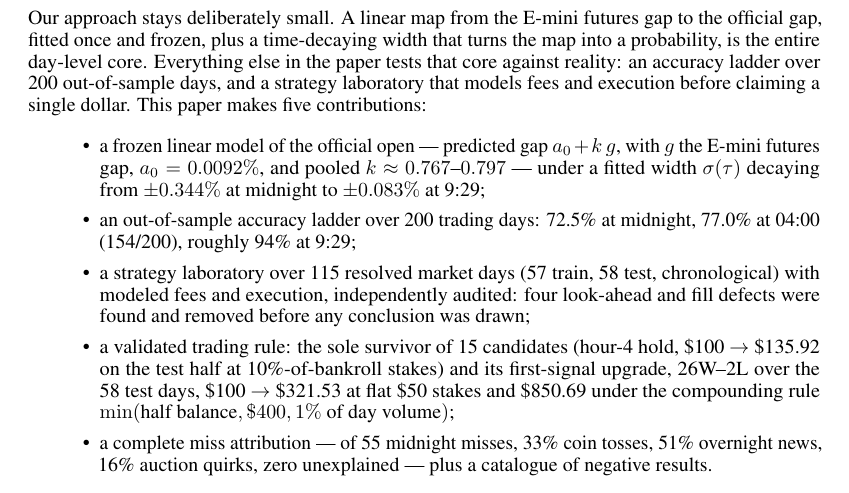
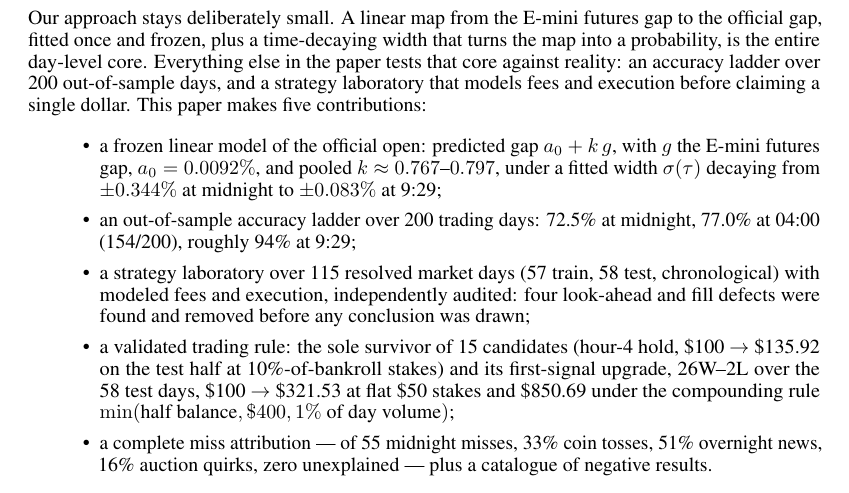
Before and after one commit to tr4m0ryp/SOQrates-polymarket-sp500-predictor, a LaTeX paper (papers/spx-open-polymarket/main.tex, which reads papers/spx-open-polymarket/sections/introduction.tex): part of page 2 of 22, cut so that both start at the same text. Compiled offline with pdfLaTeX.

Commit message:
docs(papers): replace em-dashes with colon and comma in introduction

```diff
--- a/papers/spx-open-polymarket/sections/introduction.tex
+++ b/papers/spx-open-polymarket/sections/introduction.tex
@@ -68,9 +68,9 @@ ladder over 200 out-of-sample days, and a strategy laboratory that models
 fees and execution before claiming a single dollar. This paper makes five
 contributions:
 \begin{itemize}
-  \item a frozen linear model of the official open --- predicted gap
+  \item a frozen linear model of the official open: predicted gap
     $a_0 + k\,g$, with $g$ the E-mini futures gap, $a_0 = 0.0092\%$, and
-    pooled $k \approx 0.767$--$0.797$ --- under a fitted width
+    pooled $k \approx 0.767$--$0.797$, under a fitted width
     $\sigma(\tau)$ decaying from $\pm0.344\%$ at midnight to $\pm0.083\%$
     at 9:29;
   \item an out-of-sample accuracy ladder over 200 trading days: 72.5\% at
```
